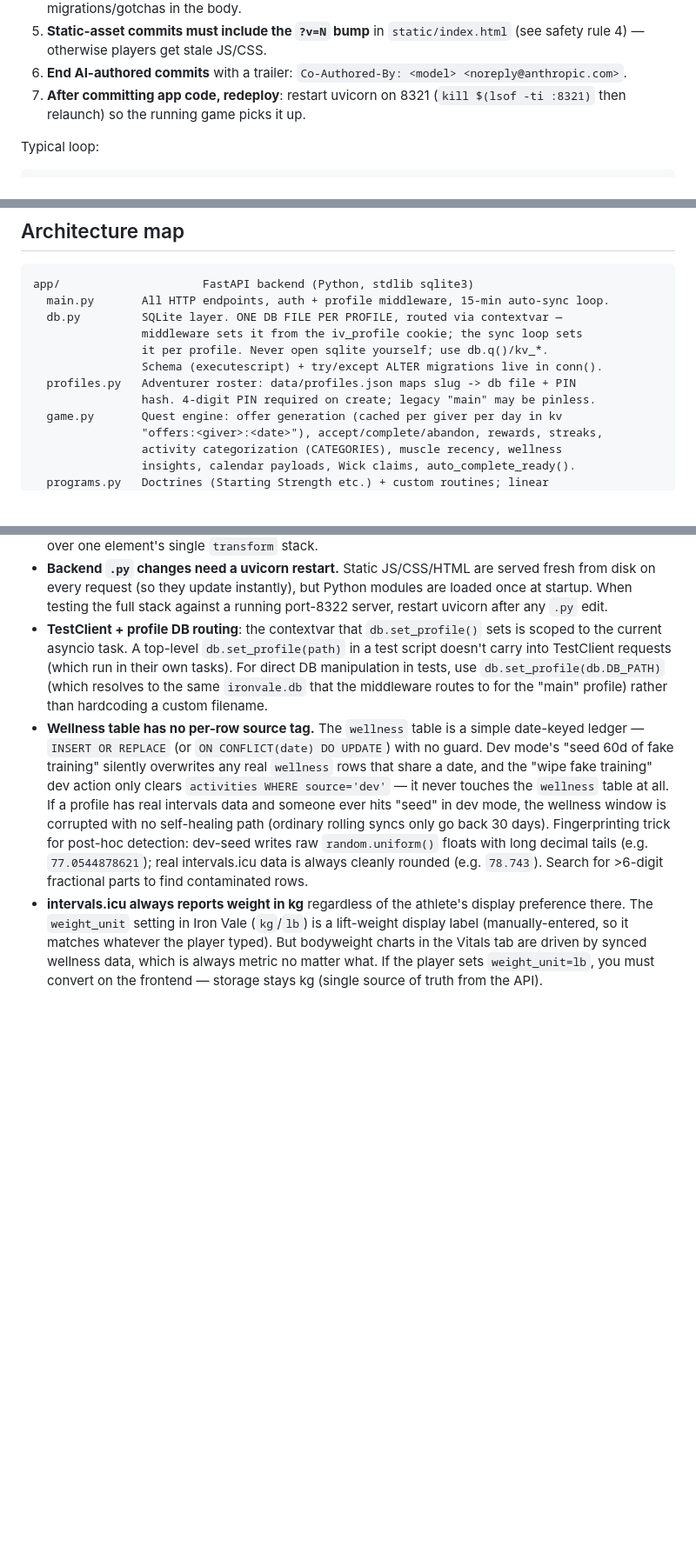
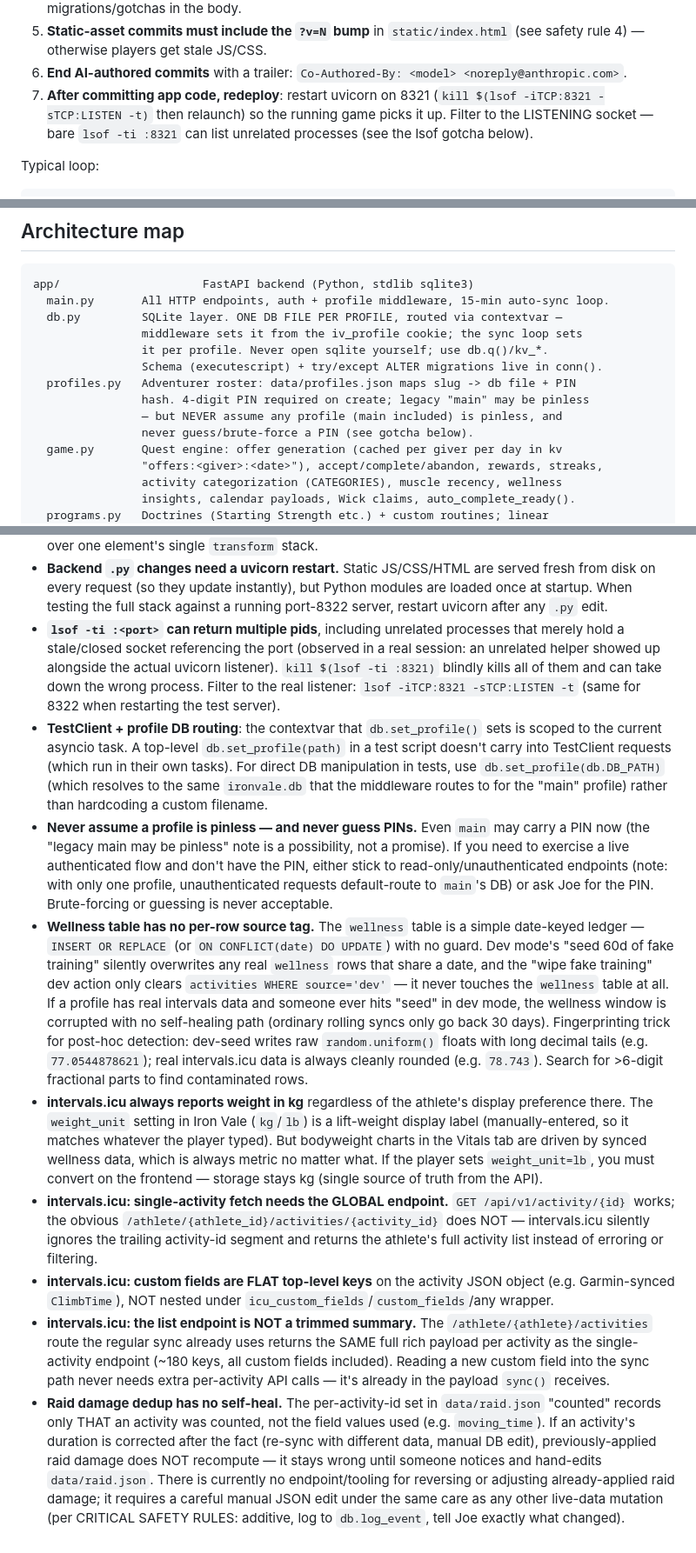
Before and after one commit to jdb3750/Ironvale, a Markdown page: AGENTS.md, 3 parts joined by grey strips. Shown at 87% size. Rendered like a GitHub page; blank space fills up the shorter version.

Commit message:
Document PIN, lsof/kill, intervals.icu, and raid-dedup gotchas
Learned during the ClimbTime / raid-correction session:

- PIN: tighten the profiles.py note so agents never assume any profile
  (main included) is pinless and never guess/brute-force; point at
  read-only endpoints or asking Joe for an authenticated flow. Added a
  matching gotcha bullet covering the single-profile default-route behavior.
- lsof/kill: `lsof -ti :8321` can return multiple pids (incl. unrelated
  processes holding a stale socket), so blind `kill $(lsof -ti :8321)` can
  take down the wrong process. Switched the redeploy example to
  `lsof -iTCP:8321 -sTCP:LISTEN -t` and added a gotcha bullet.
- intervals.icu HTTP API: single-activity fetch needs the GLOBAL
  /api/v1/activity/{id} endpoint (the athlete-scoped variant silently
  returns the full list); custom fields are flat top-level keys, not
  nested; and the list endpoint the sync already uses is the full ~180-key
  payload, so new custom fields need no extra per-activity calls.
- Raid damage dedup: the "counted" set has no self-heal — if an activity's
  moving_time is corrected after it was already counted, applied raid
  damage does not recompute and must be hand-corrected in data/raid.json
  under the usual live-data safety rules.

No app code touched; AGENTS.md only.

Co-Authored-By: claude-sonnet-5 <noreply@anthropic.com>

```diff
--- a/AGENTS.md
+++ b/AGENTS.md
@@ -54,7 +54,9 @@ Golden rules:
 6. **End AI-authored commits** with a trailer:
    `Co-Authored-By: <model> <noreply@anthropic.com>`.
 7. **After committing app code, redeploy**: restart uvicorn on 8321
-   (`kill $(lsof -ti :8321)` then relaunch) so the running game picks it up.
+   (`kill $(lsof -iTCP:8321 -sTCP:LISTEN -t)` then relaunch) so the running
+   game picks it up. Filter to the LISTENING socket — bare `lsof -ti :8321`
+   can list unrelated processes (see the lsof gotcha below).
 
 Typical loop:
 
@@ -81,7 +83,9 @@ app/                     FastAPI backend (Python, stdlib sqlite3)
                 it per profile. Never open sqlite yourself; use db.q()/kv_*.
                 Schema (executescript) + try/except ALTER migrations live in conn().
   profiles.py   Adventurer roster: data/profiles.json maps slug -> db file + PIN
-                hash. 4-digit PIN required on create; legacy "main" may be pinless.
+                hash. 4-digit PIN required on create; legacy "main" may be pinless
+                — but NEVER assume any profile (main included) is pinless, and
+                never guess/brute-force a PIN (see gotcha below).
   game.py       Quest engine: offer generation (cached per giver per day in kv
                 "offers:<giver>:<date>"), accept/complete/abandon, rewards, streaks,
                 activity categorization (CATEGORIES), muscle recency, wellness
@@ -271,6 +275,13 @@ exactly this to find Pip/relics).
   served fresh from disk on every request (so they update instantly), but
   Python modules are loaded once at startup. When testing the full stack
   against a running port-8322 server, restart uvicorn after any `.py` edit.
+- **`lsof -ti :<port>` can return multiple pids**, including unrelated
+  processes that merely hold a stale/closed socket referencing the port
+  (observed in a real session: an unrelated helper showed up alongside the
+  actual uvicorn listener). `kill $(lsof -ti :8321)` blindly kills all of
+  them and can take down the wrong process. Filter to the real listener:
+  `lsof -iTCP:8321 -sTCP:LISTEN -t` (same for 8322 when restarting the test
+  server).
 - **TestClient + profile DB routing**: the contextvar that `db.set_profile()`
   sets is scoped to the current asyncio task. A top-level
   `db.set_profile(path)` in a test script doesn't carry into TestClient
@@ -278,6 +289,13 @@ exactly this to find Pip/relics).
   tests, use `db.set_profile(db.DB_PATH)` (which resolves to the same
   `ironvale.db` that the middleware routes to for the "main" profile) rather
   than hardcoding a custom filename.
+- **Never assume a profile is pinless — and never guess PINs.** Even `main`
+  may carry a PIN now (the "legacy main may be pinless" note is a
+  possibility, not a promise). If you need to exercise a live authenticated
+  flow and don't have the PIN, either stick to read-only/unauthenticated
+  endpoints (note: with only one profile, unauthenticated requests
+  default-route to `main`'s DB) or ask Joe for the PIN. Brute-forcing or
+  guessing is never acceptable.
 - **Wellness table has no per-row source tag.** The `wellness` table is a
   simple date-keyed ledger — `INSERT OR REPLACE` (or `ON CONFLICT(date) DO
   UPDATE`) with no guard. Dev mode's "seed 60d of fake training" silently
@@ -297,3 +315,27 @@ exactly this to find Pip/relics).
   tab are driven by synced wellness data, which is always metric no matter
   what. If the player sets `weight_unit=lb`, you must convert on the
   frontend — storage stays kg (single source of truth from the API).
+- **intervals.icu: single-activity fetch needs the GLOBAL endpoint.**
+  `GET /api/v1/activity/{id}` works; the obvious
+  `/athlete/{athlete_id}/activities/{activity_id}` does NOT — intervals.icu
+  silently ignores the trailing activity-id segment and returns the
+  athlete's full activity list instead of erroring or filtering.
+- **intervals.icu: custom fields are FLAT top-level keys** on the activity
+  JSON object (e.g. Garmin-synced `ClimbTime`), NOT nested under
+  `icu_custom_fields`/`custom_fields`/any wrapper.
+- **intervals.icu: the list endpoint is NOT a trimmed summary.** The
+  `/athlete/{athlete}/activities` route the regular sync already uses
+  returns the SAME full rich payload per activity as the single-activity
+  endpoint (~180 keys, all custom fields included). Reading a new custom
+  field into the sync path never needs extra per-activity API calls — it's
+  already in the payload `sync()` receives.
+- **Raid damage dedup has no self-heal.** The per-activity-id set in
+  `data/raid.json` "counted" records only THAT an activity was counted, not
+  the field values used (e.g. `moving_time`). If an activity's duration is
+  corrected after the fact (re-sync with different data, manual DB edit),
+  previously-applied raid damage does NOT recompute — it stays wrong until
+  someone notices and hand-edits `data/raid.json`. There is currently no
+  endpoint/tooling for reversing or adjusting already-applied raid damage;
+  it requires a careful manual JSON edit under the same care as any other
+  live-data mutation (per CRITICAL SAFETY RULES: additive, log to
+  `db.log_event`, tell Joe exactly what changed).
```
